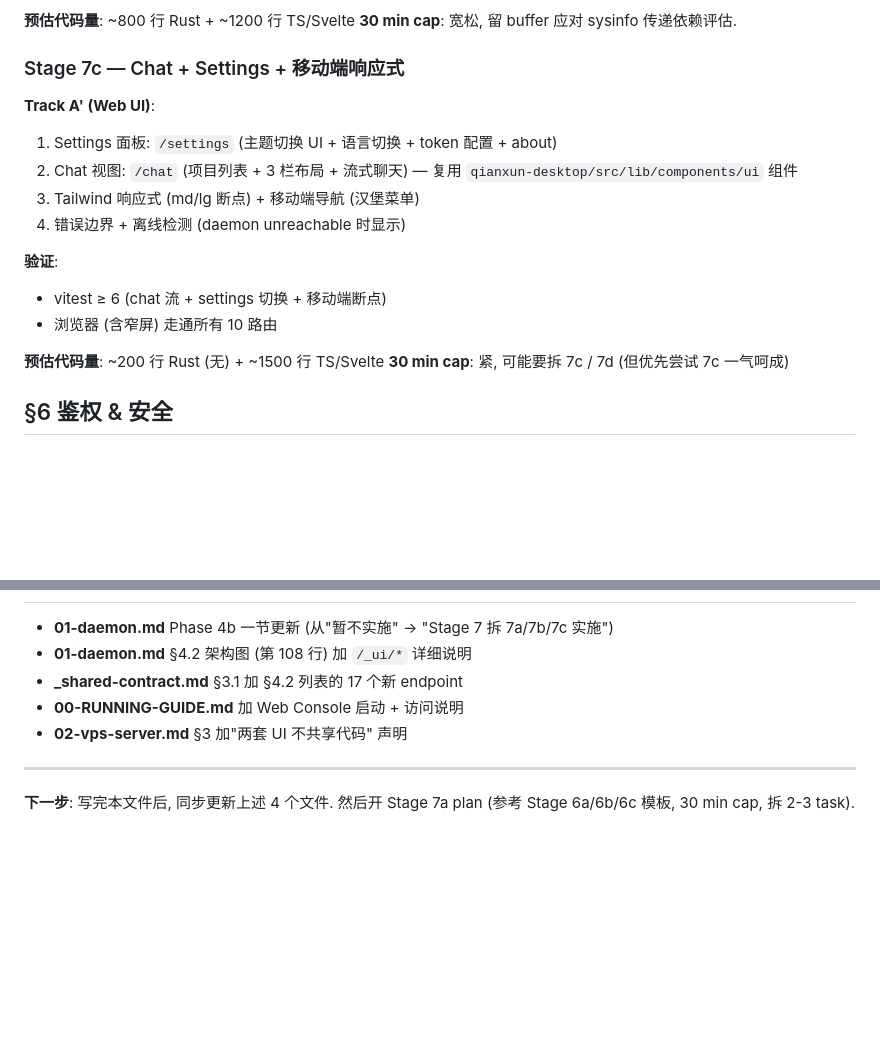
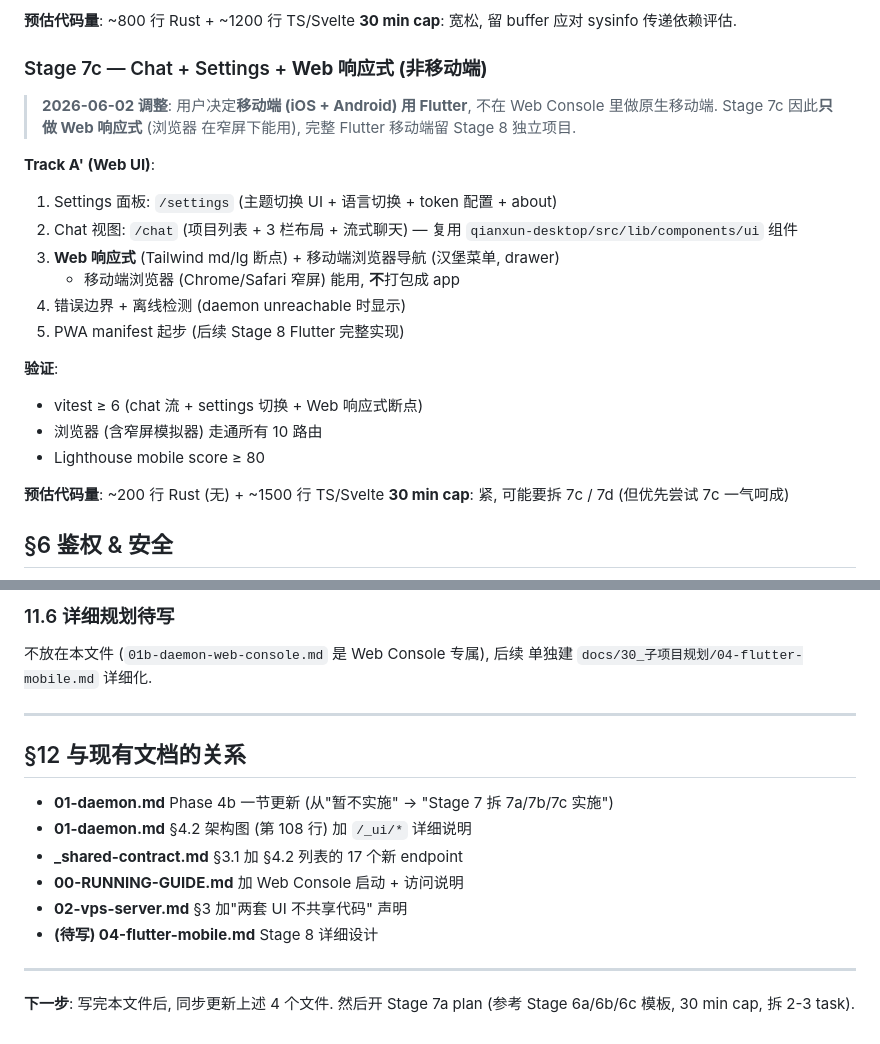
Before and after one commit to imxood/qianxun, a Markdown page: docs/30_子项目规划/01b-daemon-web-console.md, 2 parts joined by grey strips. Rendered like a GitHub page; blank space fills up the shorter version.

```diff
--- a/docs/30_子项目规划/01b-daemon-web-console.md
+++ b/docs/30_子项目规划/01b-daemon-web-console.md
@@ -241,17 +241,24 @@ qianxun/src/daemon/ui/           # SvelteKit SPA
 **预估代码量**: ~800 行 Rust + ~1200 行 TS/Svelte
 **30 min cap**: 宽松, 留 buffer 应对 sysinfo 传递依赖评估.
 
-### Stage 7c — Chat + Settings + 移动端响应式
+### Stage 7c — Chat + Settings + **Web 响应式 (非移动端)**
+
+> **2026-06-02 调整**: 用户决定**移动端 (iOS + Android) 用 Flutter**, 不在
+> Web Console 里做原生移动端. Stage 7c 因此**只做 Web 响应式** (浏览器
+> 在窄屏下能用), 完整 Flutter 移动端留 Stage 8 独立项目.
 
 **Track A' (Web UI)**:
 1. Settings 面板: `/settings` (主题切换 UI + 语言切换 + token 配置 + about)
 2. Chat 视图: `/chat` (项目列表 + 3 栏布局 + 流式聊天) — 复用 `qianxun-desktop/src/lib/components/ui` 组件
-3. Tailwind 响应式 (md/lg 断点) + 移动端导航 (汉堡菜单)
+3. **Web 响应式** (Tailwind md/lg 断点) + 移动端浏览器导航 (汉堡菜单, drawer)
+   - 移动端浏览器 (Chrome/Safari 窄屏) 能用, **不**打包成 app
 4. 错误边界 + 离线检测 (daemon unreachable 时显示)
+5. PWA manifest 起步 (后续 Stage 8 Flutter 完整实现)
 
 **验证**:
-- vitest ≥ 6 (chat 流 + settings 切换 + 移动端断点)
-- 浏览器 (含窄屏) 走通所有 10 路由
+- vitest ≥ 6 (chat 流 + settings 切换 + Web 响应式断点)
+- 浏览器 (含窄屏模拟器) 走通所有 10 路由
+- Lighthouse mobile score ≥ 80
 
 **预估代码量**: ~200 行 Rust (无) + ~1500 行 TS/Svelte
 **30 min cap**: 紧, 可能要拆 7c / 7d (但优先尝试 7c 一气呵成)
@@ -371,9 +436,18 @@ cargo build --release -p qianxun --bin qx
+### 11.6 详细规划待写
+
+不放在本文件 (`01b-daemon-web-console.md` 是 Web Console 专属), 后续
+单独建 `docs/30_子项目规划/04-flutter-mobile.md` 详细化.
+
+---
+
+## §12 与现有文档的关系
 
 - **01-daemon.md** Phase 4b 一节更新 (从"暂不实施" → "Stage 7 拆 7a/7b/7c 实施")
 - **01-daemon.md** §4.2 架构图 (第 108 行) 加 `/_ui/*` 详细说明
 - **_shared-contract.md** §3.1 加 §4.2 列表的 17 个新 endpoint
 - **00-RUNNING-GUIDE.md** 加 Web Console 启动 + 访问说明
 - **02-vps-server.md** §3 加"两套 UI 不共享代码" 声明
+- **(待写) 04-flutter-mobile.md** Stage 8 详细设计
 
 ---
 
```
Also changed, not shown: other parts of docs/30_子项目规划/01b-daemon-web-console.md (+61 -3 lines).
